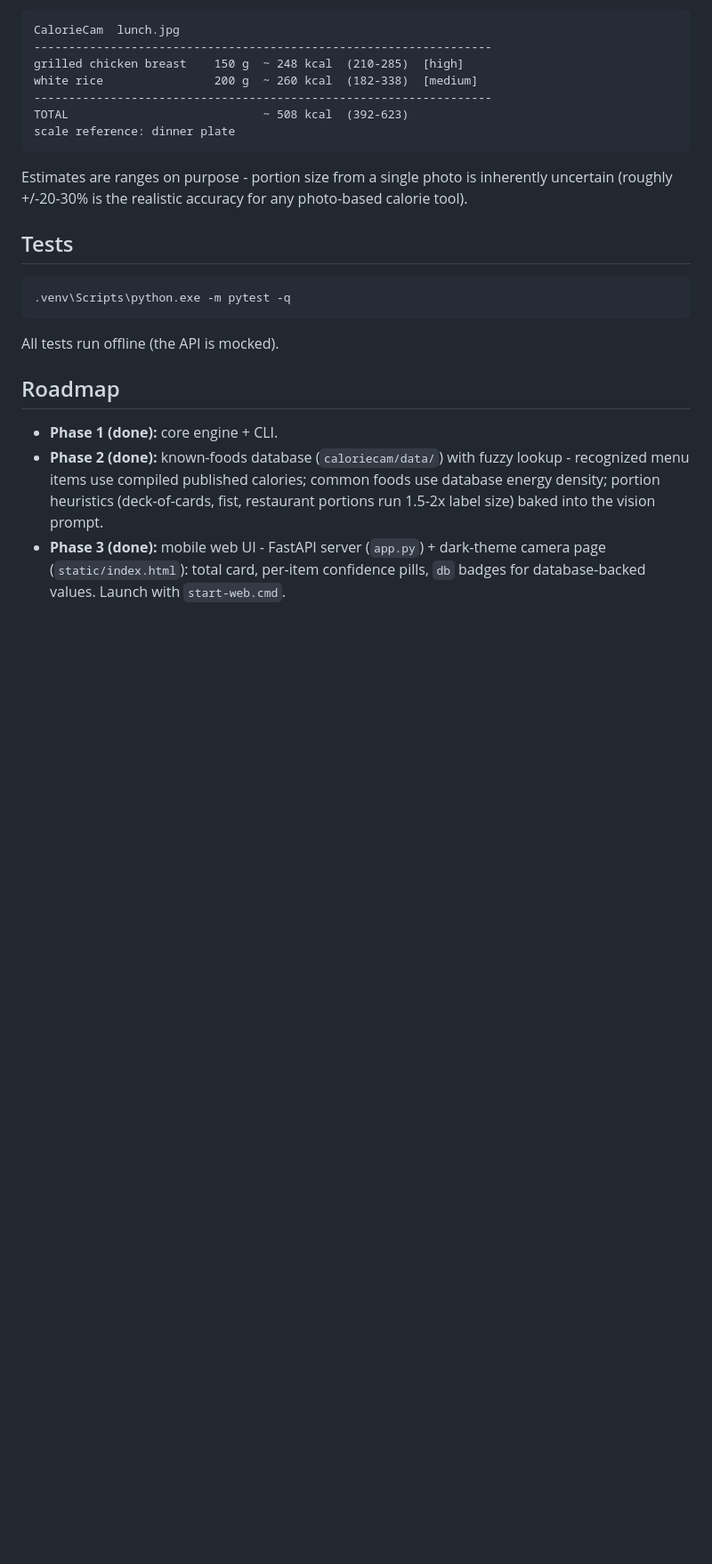
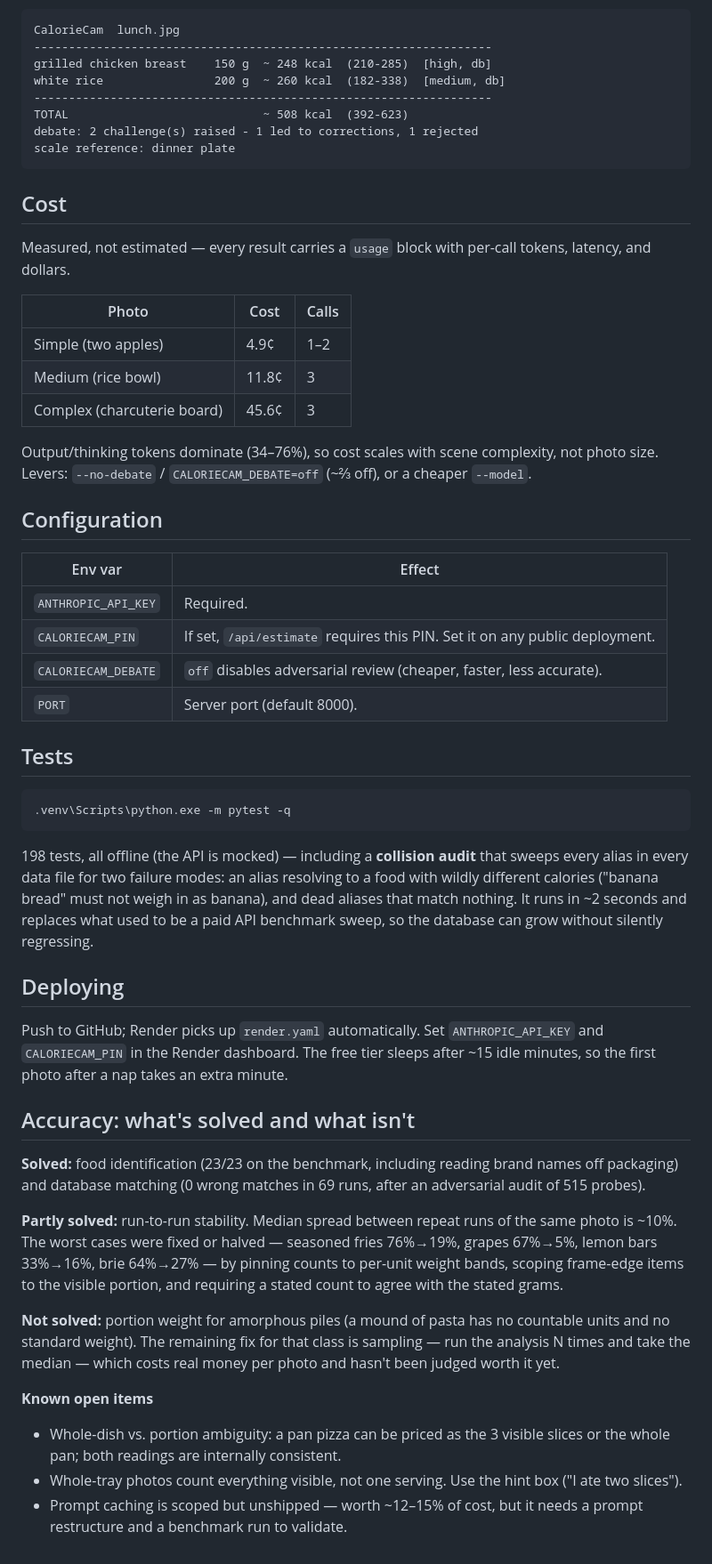
Before and after one commit to andy44052/calorie-cam, a Markdown page: README.md, the part around one of its changes. Shown at 89% size. Drawn GitHub-style; blank space fills up the shorter version.

````diff
--- a/README.md
+++ b/README.md
@@ -59,16 +88,37 @@ Example output:
 ```
 CalorieCam  lunch.jpg
 ------------------------------------------------------------------
-grilled chicken breast    150 g  ~ 248 kcal  (210-285)  [high]
-white rice                200 g  ~ 260 kcal  (182-338)  [medium]
+grilled chicken breast    150 g  ~ 248 kcal  (210-285)  [high, db]
+white rice                200 g  ~ 260 kcal  (182-338)  [medium, db]
 ------------------------------------------------------------------
 TOTAL                            ~ 508 kcal  (392-623)
+debate: 2 challenge(s) raised - 1 led to corrections, 1 rejected
 scale reference: dinner plate
 ```
 
-Estimates are ranges on purpose - portion size from a single photo is inherently
-uncertain (roughly +/-20-30% is the realistic accuracy for any photo-based
-calorie tool).
+## Cost
+
+Measured, not estimated — every result carries a `usage` block with per-call
+tokens, latency, and dollars.
+
+| Photo | Cost | Calls |
+|---|---|---|
+| Simple (two apples) | 4.9¢ | 1–2 |
+| Medium (rice bowl) | 11.8¢ | 3 |
+| Complex (charcuterie board) | 45.6¢ | 3 |
+
+Output/thinking tokens dominate (34–76%), so cost scales with scene complexity,
+not photo size. Levers: `--no-debate` / `CALORIECAM_DEBATE=off` (~⅔ off), or a
+cheaper `--model`.
+
+## Configuration
+
+| Env var | Effect |
+|---|---|
+| `ANTHROPIC_API_KEY` | Required. |
+| `CALORIECAM_PIN` | If set, `/api/estimate` requires this PIN. Set it on any public deployment. |
+| `CALORIECAM_DEBATE` | `off` disables adversarial review (cheaper, faster, less accurate). |
+| `PORT` | Server port (default 8000). |
 
 ## Tests
 
@@ -76,15 +126,41 @@ calorie tool).
 .venv\Scripts\python.exe -m pytest -q
 ```
 
-All tests run offline (the API is mocked).
+198 tests, all offline (the API is mocked) — including a **collision audit**
+that sweeps every alias in every data file for two failure modes: an alias
+resolving to a food with wildly different calories ("banana bread" must not
+weigh in as banana), and dead aliases that match nothing. It runs in ~2 seconds
+and replaces what used to be a paid API benchmark sweep, so the database can
+grow without silently regressing.
 
-## Roadmap
+## Deploying
 
-- **Phase 1 (done):** core engine + CLI.
-- **Phase 2 (done):** known-foods database (`caloriecam/data/`) with fuzzy lookup -
-  recognized menu items use compiled published calories; common foods use
-  database energy density; portion heuristics (deck-of-cards, fist, restaurant
-  portions run 1.5-2x label size) baked into the vision prompt.
-- **Phase 3 (done):** mobile web UI - FastAPI server (`app.py`) + dark-theme
-  camera page (`static/index.html`): total card, per-item confidence pills,
-  `db` badges for database-backed values. Launch with `start-web.cmd`.
+Push to GitHub; Render picks up `render.yaml` automatically. Set
+`ANTHROPIC_API_KEY` and `CALORIECAM_PIN` in the Render dashboard. The free tier
+sleeps after ~15 idle minutes, so the first photo after a nap takes an extra
+minute.
+
+## Accuracy: what's solved and what isn't
+
+**Solved:** food identification (23/23 on the benchmark, including reading
+brand names off packaging) and database matching (0 wrong matches in 69 runs,
+after an adversarial audit of 515 probes).
+
+**Partly solved:** run-to-run stability. Median spread between repeat runs of
+the same photo is ~10%. The worst cases were fixed or halved — seasoned fries
+76%→19%, grapes 67%→5%, lemon bars 33%→16%, brie 64%→27% — by pinning counts to
+per-unit weight bands, scoping frame-edge items to the visible portion, and
+requiring a stated count to agree with the stated grams.
+
+**Not solved:** portion weight for amorphous piles (a mound of pasta has no
+countable units and no standard weight). The remaining fix for that class is
+sampling — run the analysis N times and take the median — which costs real
+money per photo and hasn't been judged worth it yet.
+
+**Known open items**
+- Whole-dish vs. portion ambiguity: a pan pizza can be priced as the 3 visible
+  slices or the whole pan; both readings are internally consistent.
+- Whole-tray photos count everything visible, not one serving. Use the hint box
+  ("I ate two slices").
+- Prompt caching is scoped but unshipped — worth ~12–15% of cost, but it needs
+  a prompt restructure and a benchmark run to validate.
````
Also changed, not shown: other parts of README.md (+62 -33 lines).
